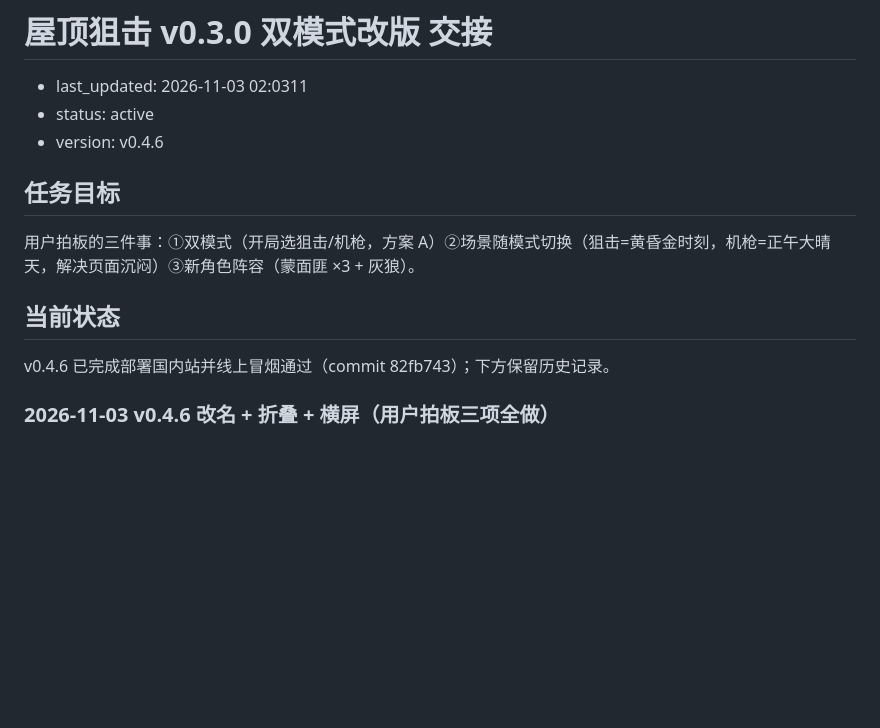
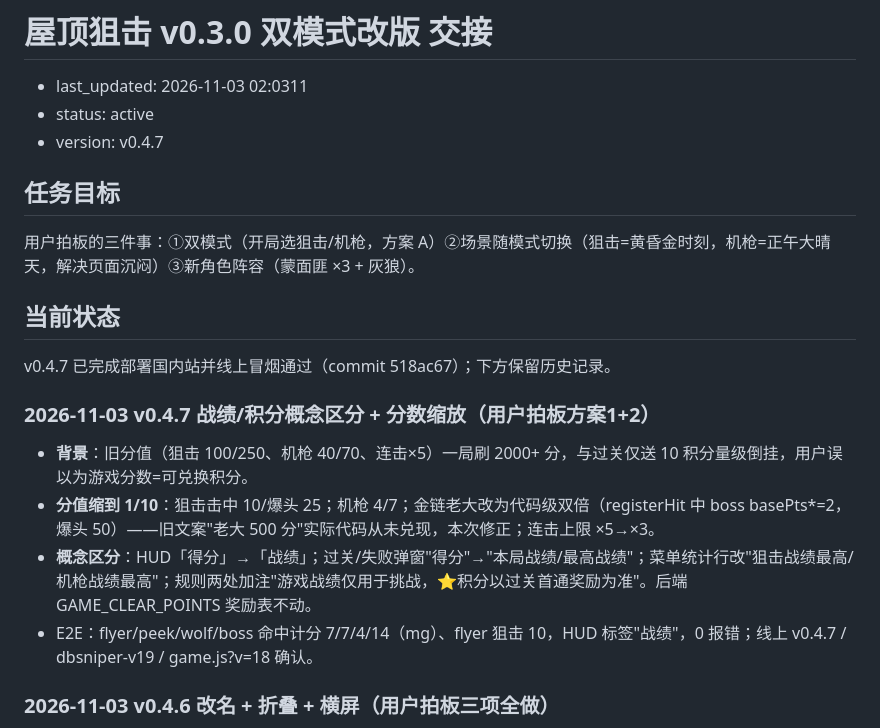
Before and after one commit to hinewly/sniper-pwa, a Markdown page: docs/handoff/sniper-dual-mode-v030.md, the part around the change. Rendered like a GitHub page; blank space fills up the shorter version.

Commit message:
docs: 记录v0.4.7战绩积分区分与分值缩放

```diff
--- a/docs/handoff/sniper-dual-mode-v030.md
+++ b/docs/handoff/sniper-dual-mode-v030.md
@@ -2,7 +2,7 @@
 
 - last_updated: 2026-11-03 02:0311
 - status: active
-- version: v0.4.6
+- version: v0.4.7
 
 ## 任务目标
 
@@ -10,7 +10,14 @@
 
 ## 当前状态
 
-v0.4.6 已完成部署国内站并线上冒烟通过（commit 82fb743）；下方保留历史记录。
+v0.4.7 已完成部署国内站并线上冒烟通过（commit 518ac67）；下方保留历史记录。
+
+### 2026-11-03 v0.4.7 战绩/积分概念区分 + 分数缩放（用户拍板方案1+2）
+
+- **背景**：旧分值（狙击 100/250、机枪 40/70、连击×5）一局刷 2000+ 分，与过关仅送 10 积分量级倒挂，用户误以为游戏分数=可兑换积分。
+- **分值缩到 1/10**：狙击击中 10/爆头 25；机枪 4/7；金链老大改为代码级双倍（registerHit 中 boss basePts*=2，爆头 50）——旧文案"老大 500 分"实际代码从未兑现，本次修正；连击上限 ×5→×3。
+- **概念区分**：HUD「得分」→「战绩」；过关/失败弹窗"得分"→"本局战绩/最高战绩"；菜单统计行改"狙击战绩最高/机枪战绩最高"；规则两处加注"游戏战绩仅用于挑战，⭐积分以过关首通奖励为准"。后端 GAME_CLEAR_POINTS 奖励表不动。
+- E2E：flyer/peek/wolf/boss 命中计分 7/7/4/14（mg）、flyer 狙击 10，HUD 标签"战绩"，0 报错；线上 v0.4.7 / dbsniper-v19 / game.js?v=18 确认。
 
 ### 2026-11-03 v0.4.6 改名 + 折叠 + 横屏（用户拍板三项全做）
 
```
